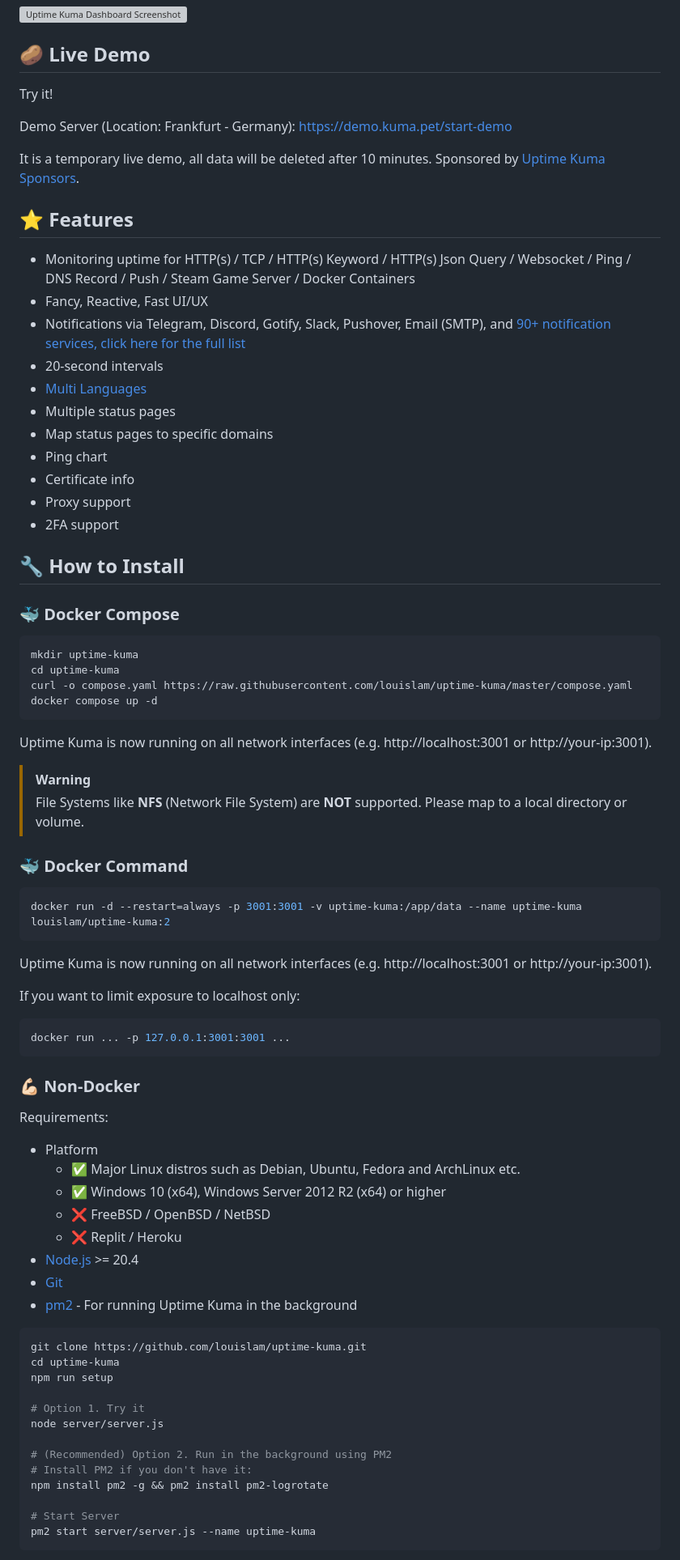
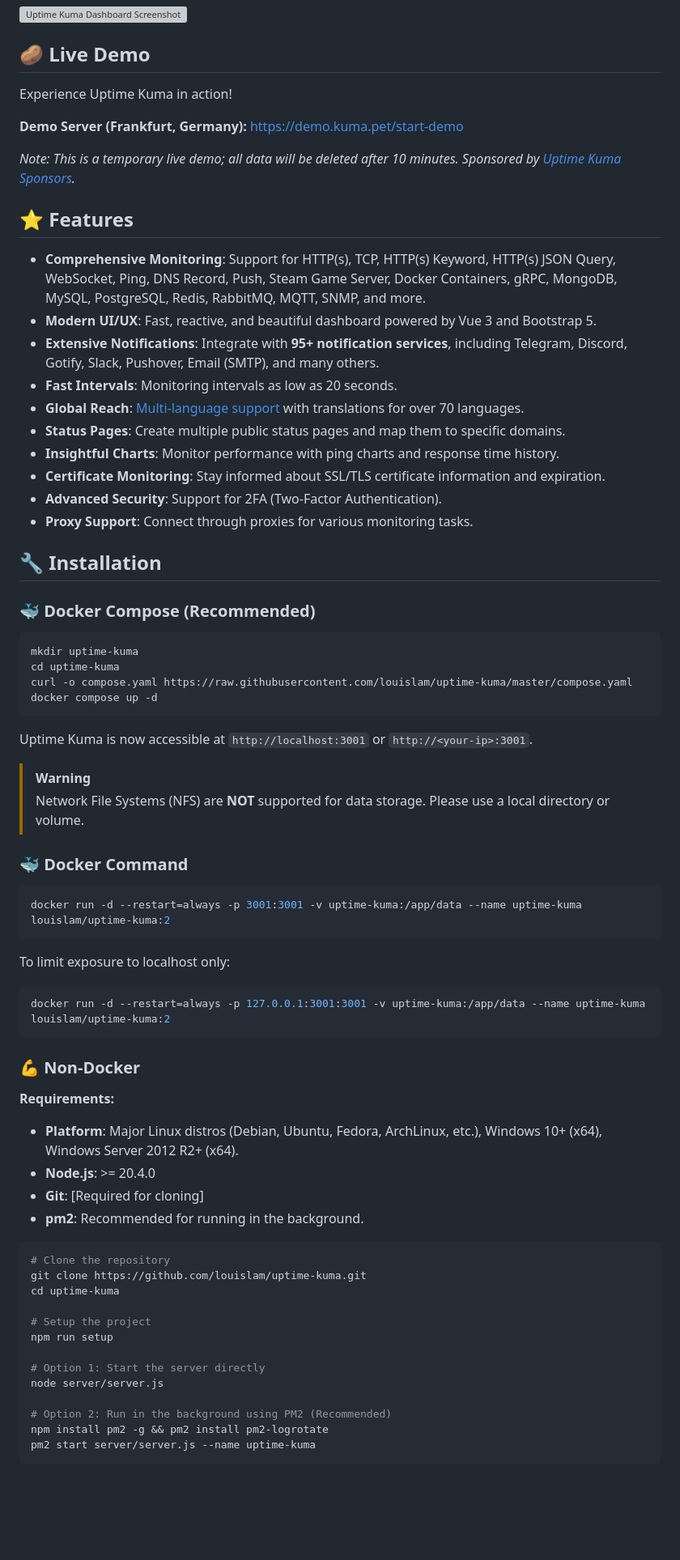
Before and after one commit to Castrokimaru/SyncEngine-, a Markdown page: README.md, the part around one of its changes. Shown at 81% size. Drawn GitHub-style; blank space fills up the shorter version; grey boxes are pictures that could not be loaded.

Commit message:
Revise README for better readability and structure
Updated README to improve clarity and formatting.

````diff
--- a/README.md
+++ b/README.md
@@ -15,29 +15,28 @@ Uptime Kuma is an easy-to-use self-hosted monitoring tool.
 
 ## 🥔 Live Demo
 
-Try it!
+Experience Uptime Kuma in action!
 
-Demo Server (Location: Frankfurt - Germany): <https://demo.kuma.pet/start-demo>
+**Demo Server (Frankfurt, Germany):** [https://demo.kuma.pet/start-demo](https://demo.kuma.pet/start-demo)
 
-It is a temporary live demo, all data will be deleted after 10 minutes. Sponsored by [Uptime Kuma Sponsors](https://github.com/louislam/uptime-kuma#%EF%B8%8F-sponsors).
+_Note: This is a temporary live demo; all data will be deleted after 10 minutes. Sponsored by [Uptime Kuma Sponsors](https://github.com/louislam/uptime-kuma#%EF%B8%8F-sponsors)._
 
 ## ⭐ Features
 
-- Monitoring uptime for HTTP(s) / TCP / HTTP(s) Keyword / HTTP(s) Json Query / Websocket / Ping / DNS Record / Push / Steam Game Server / Docker Containers
-- Fancy, Reactive, Fast UI/UX
-- Notifications via Telegram, Discord, Gotify, Slack, Pushover, Email (SMTP), and [90+ notification services, click here for the full list](https://github.com/louislam/uptime-kuma/tree/master/src/components/notifications)
-- 20-second intervals
-- [Multi Languages](https://github.com/louislam/uptime-kuma/tree/master/src/lang)
-- Multiple status pages
-- Map status pages to specific domains
-- Ping chart
-- Certificate info
-- Proxy support
-- 2FA support
+- **Comprehensive Monitoring**: Support for HTTP(s), TCP, HTTP(s) Keyword, HTTP(s) JSON Query, WebSocket, Ping, DNS Record, Push, Steam Game Server, Docker Containers, gRPC, MongoDB, MySQL, PostgreSQL, Redis, RabbitMQ, MQTT, SNMP, and more.
+- **Modern UI/UX**: Fast, reactive, and beautiful dashboard powered by Vue 3 and Bootstrap 5.
+- **Extensive Notifications**: Integrate with **95+ notification services**, including Telegram, Discord, Gotify, Slack, Pushover, Email (SMTP), and many others.
+- **Fast Intervals**: Monitoring intervals as low as 20 seconds.
+- **Global Reach**: [Multi-language support](https://github.com/louislam/uptime-kuma/tree/master/src/lang) with translations for over 70 languages.
+- **Status Pages**: Create multiple public status pages and map them to specific domains.
+- **Insightful Charts**: Monitor performance with ping charts and response time history.
+- **Certificate Monitoring**: Stay informed about SSL/TLS certificate information and expiration.
+- **Advanced Security**: Support for 2FA (Two-Factor Authentication).
+- **Proxy Support**: Connect through proxies for various monitoring tasks.
 
-## 🔧 How to Install
+## 🔧 Installation
 
-### 🐳 Docker Compose
+### 🐳 Docker Compose (Recommended)
 
 ```bash
 mkdir uptime-kuma
@@ -46,10 +45,10 @@ curl -o compose.yaml https://raw.githubusercontent.com/louislam/uptime-kuma/mast
 docker compose up -d
 ```
 
-Uptime Kuma is now running on all network interfaces (e.g. http://localhost:3001 or http://your-ip:3001).
+Uptime Kuma is now accessible at `http://localhost:3001` or `http://<your-ip>:3001`.
 
 > [!WARNING]
-> File Systems like **NFS** (Network File System) are **NOT** supported. Please map to a local directory or volume.
+> Network File Systems (NFS) are **NOT** supported for data storage. Please use a local directory or volume.
 
 ### 🐳 Docker Command
 
@@ -57,40 +56,34 @@ Uptime Kuma is now running on all network interfaces (e.g. http://localhost:3001
 docker run -d --restart=always -p 3001:3001 -v uptime-kuma:/app/data --name uptime-kuma louislam/uptime-kuma:2
 ```
 
-Uptime Kuma is now running on all network interfaces (e.g. http://localhost:3001 or http://your-ip:3001).
-
-If you want to limit exposure to localhost only:
+To limit exposure to localhost only:
 
 ```bash
-docker run ... -p 127.0.0.1:3001:3001 ...
+docker run -d --restart=always -p 127.0.0.1:3001:3001 -v uptime-kuma:/app/data --name uptime-kuma louislam/uptime-kuma:2
 ```
 
-### 💪🏻 Non-Docker
+### 💪 Non-Docker
 
-Requirements:
+**Requirements:**
 
-- Platform
-  - ✅ Major Linux distros such as Debian, Ubuntu, Fedora and ArchLinux etc.
-  - ✅ Windows 10 (x64), Windows Server 2012 R2 (x64) or higher
-  - ❌ FreeBSD / OpenBSD / NetBSD
-  - ❌ Replit / Heroku
-- [Node.js](https://nodejs.org/en/download/) >= 20.4
-- [Git](https://git-scm.com/downloads)
-- [pm2](https://pm2.keymetrics.io/) - For running Uptime Kuma in the background
+- **Platform**: Major Linux distros (Debian, Ubuntu, Fedora, ArchLinux, etc.), Windows 10+ (x64), Windows Server 2012 R2+ (x64).
+- **Node.js**: >= 20.4.0
+- **Git**: [Required for cloning]
+- **pm2**: Recommended for running in the background.
 
 ```bash
+# Clone the repository
 git clone https://github.com/louislam/uptime-kuma.git
 cd uptime-kuma
+
+# Setup the project
 npm run setup
 
-# Option 1. Try it
+# Option 1: Start the server directly
 node server/server.js
 
-# (Recommended) Option 2. Run in the background using PM2
-# Install PM2 if you don't have it:
+# Option 2: Run in the background using PM2 (Recommended)
 npm install pm2 -g && pm2 install pm2-logrotate
-
-# Start Server
 pm2 start server/server.js --name uptime-kuma
 ```
 
````
Also changed, not shown: other parts of README.md (+39 -72 lines).
